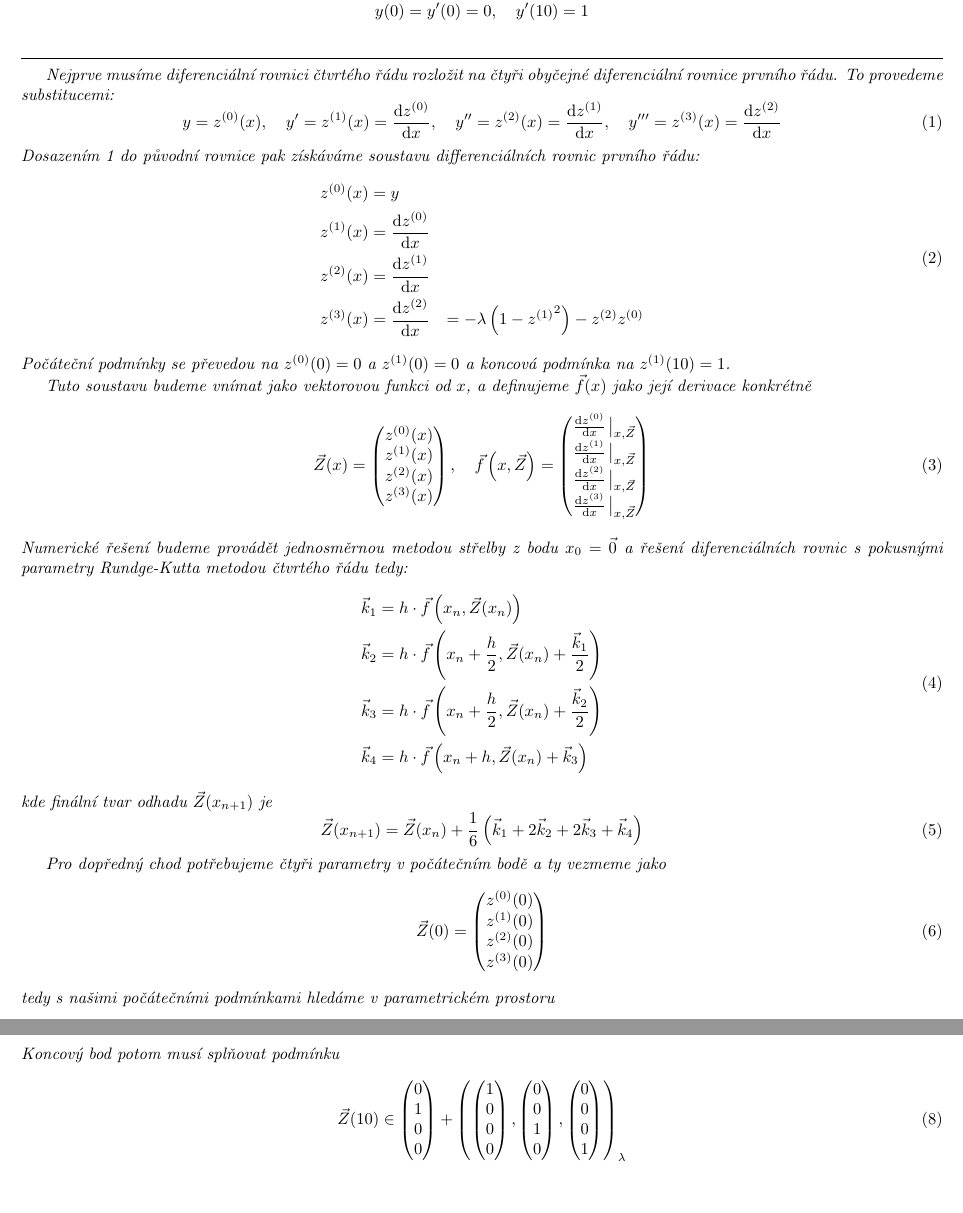
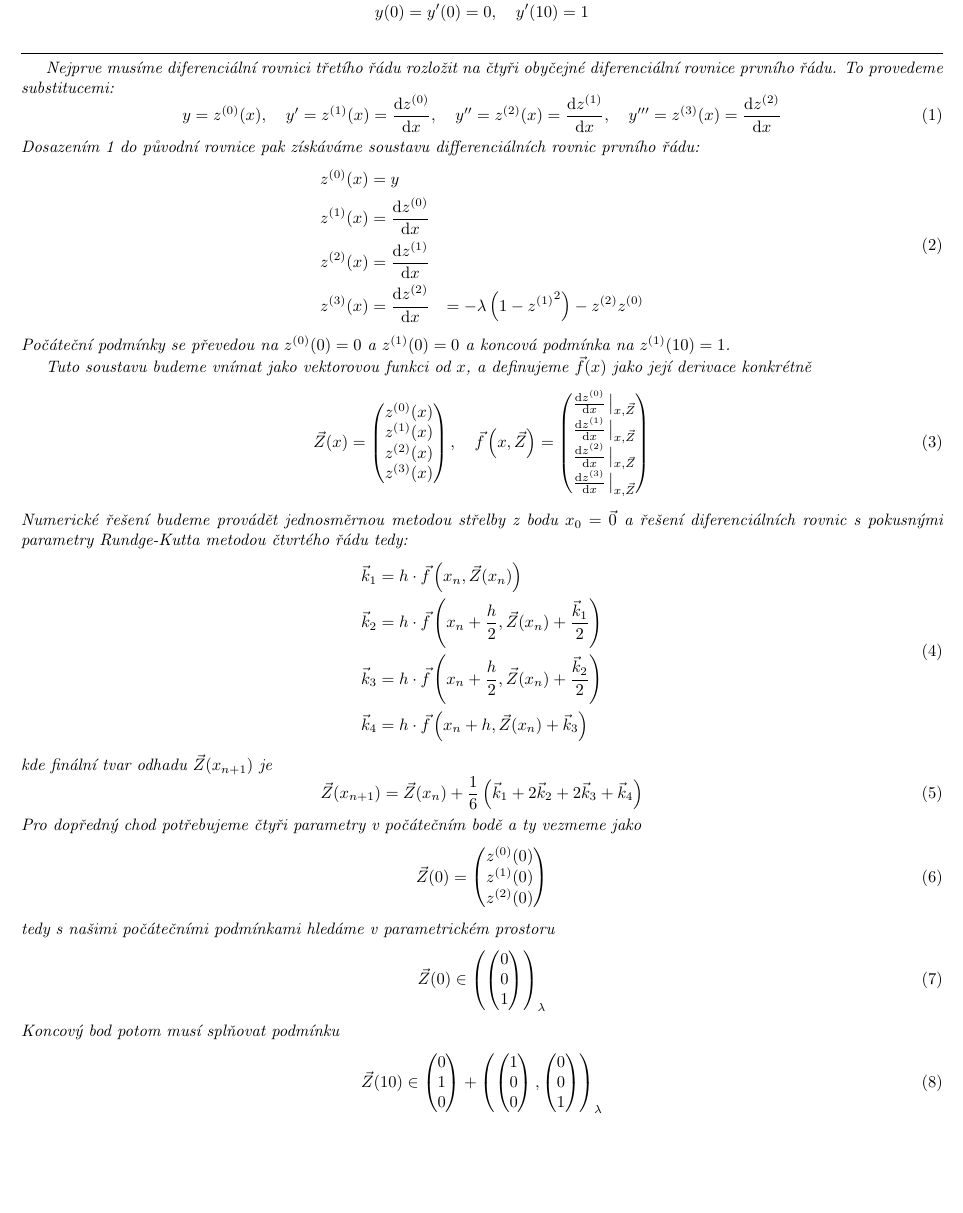
Before and after one commit to kunzaatko/FluidBoundaryLayer, a LaTeX document (28.tex): two parts of pages 1 and 2 of 2 before the commit and part of the page after it, the two joined at a grey line, cut so that both start at the same text, the shorter picture padded with empty space. Compiled offline with pdfLaTeX.

Commit message:
fix: špatně položený řád differenciální rovnice, špatný počet podmínek pro řešení

```diff
--- a/28.tex
+++ b/28.tex
@@ -8,13 +8,14 @@
 \begin{example}
     Řešte metodou střelby Blasiovu rovnici mezní vrstvy
     \begin{gather*}
-        y''' + y y'' + \lambda \left( 1 - y'^{2} \right)  = 0,  \qq{kde } x \in (0,10) \qcomma \lambda \in \langle 0, 0.5 \rangle \\
+        y''' + y y'' + \lambda \left( 1 - y'^{2} \right)  = 0,
+        \qq{kde } x \in (0,10) \qcomma \lambda \in \langle 0, 0.5 \rangle \\
         y(0) = y'(0) = 0 \qcomma y'(10) = 1
     \end{gather*}
     \smallskip
     \hrule
     \medskip
-    Nejprve musíme diferenciální rovnici čtvrtého řádu rozložit na čtyři obyčejné diferenciální rovnice prvního řádu. To provedeme substitucemi:
+    Nejprve musíme diferenciální rovnici třetího řádu rozložit na čtyři obyčejné diferenciální rovnice prvního řádu. To provedeme substitucemi:
     \begin{equation}
         \label{substituce}
         y = z^{(0)}(x) \qcomma
@@ -63,15 +64,13 @@
     \begin{equation}
 \vec{Z}(x_{n+1}) = \vec{Z}(x_{n}) + \frac{1}{6}  \left(\vec{k}_{1} +  2\vec{k}_{2} + 2\vec{k}_{3} + \vec{k}_{4} \right)
     \end{equation}
-
     Pro dopředný chod potřebujeme čtyři parametry v počátečním bodě a ty vezmeme jako
     \begin{equation}
         \vec{Z}(0) =
         \begin{pmatrix}
             z^{(0)}(0)\\
             z^{(1)}(0) \\
-            z^{(2)}(0) \\
-            z^{(3)}(0)
+            z^{(2)}(0)
         \end{pmatrix}
     \end{equation}
     tedy s našimi počátečními podmínkami hledáme v parametrickém prostoru
@@ -98,23 +90,14 @@
                 0 \\
                 1 \\
                 0 \\
-                0 \\
             \end{pmatrix}  +
             \left(
                 \begin{pmatrix}
                     1 \\
                     0 \\
                     0 \\
-                    0 \\
                 \end{pmatrix},
                 \begin{pmatrix}
-                    0 \\
-                    0 \\
-                    1 \\
-                    0 \\
-                \end{pmatrix},
-                \begin{pmatrix}
-                    0 \\
                     0 \\
                     0 \\
                     1 \\
```
Also changed, not shown: 28.tex (7 more changed lines).
